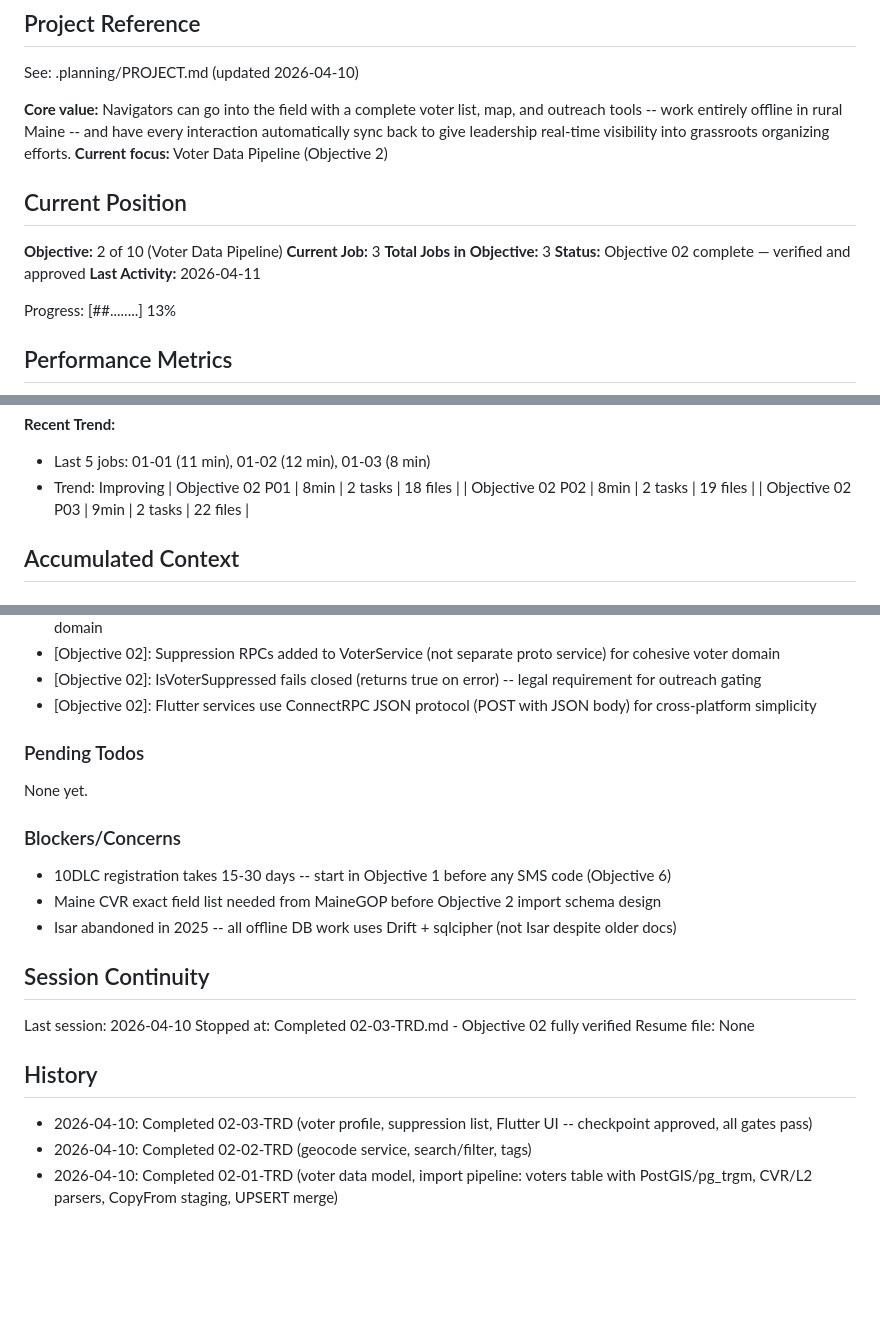
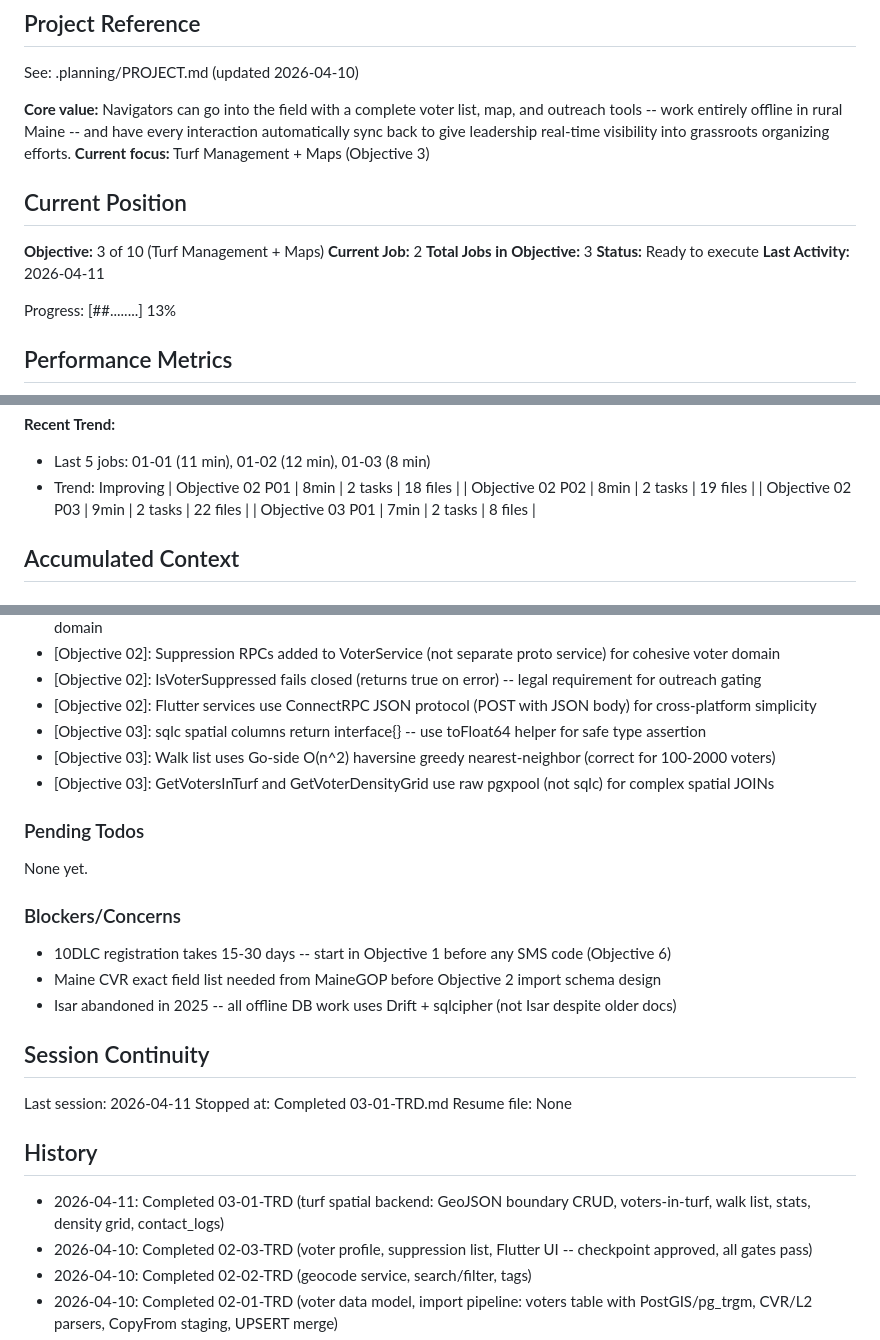
Before and after one commit to AO-Cyber-Systems/navigators, a Markdown page: .planning/STATE.md, 3 parts joined by grey strips. Drawn GitHub-style; blank space fills up the shorter version.

```diff
--- a/.planning/STATE.md
+++ b/.planning/STATE.md
@@ -5,14 +5,14 @@
 See: .planning/PROJECT.md (updated 2026-04-10)
 
 **Core value:** Navigators can go into the field with a complete voter list, map, and outreach tools -- work entirely offline in rural Maine -- and have every interaction automatically sync back to give leadership real-time visibility into grassroots organizing efforts.
-**Current focus:** Voter Data Pipeline (Objective 2)
+**Current focus:** Turf Management + Maps (Objective 3)
 
 ## Current Position
 
-**Objective:** 2 of 10 (Voter Data Pipeline)
-**Current Job:** 3
+**Objective:** 3 of 10 (Turf Management + Maps)
+**Current Job:** 2
 **Total Jobs in Objective:** 3
-**Status:** Objective 02 complete — verified and approved
+**Status:** Ready to execute
 **Last Activity:** 2026-04-11
 
 Progress: [##........] 13%
@@ -36,6 +36,7 @@ Progress: [##........] 13%
 | Objective 02 P01 | 8min | 2 tasks | 18 files |
 | Objective 02 P02 | 8min | 2 tasks | 19 files |
 | Objective 02 P03 | 9min | 2 tasks | 22 files |
+| Objective 03 P01 | 7min | 2 tasks | 8 files |
 
 ## Accumulated Context
 
@@ -64,6 +65,9 @@ Recent decisions affecting current work:
 - [Objective 02]: Suppression RPCs added to VoterService (not separate proto service) for cohesive voter domain
 - [Objective 02]: IsVoterSuppressed fails closed (returns true on error) -- legal requirement for outreach gating
 - [Objective 02]: Flutter services use ConnectRPC JSON protocol (POST with JSON body) for cross-platform simplicity
+- [Objective 03]: sqlc spatial columns return interface{} -- use toFloat64 helper for safe type assertion
+- [Objective 03]: Walk list uses Go-side O(n^2) haversine greedy nearest-neighbor (correct for 100-2000 voters)
+- [Objective 03]: GetVotersInTurf and GetVoterDensityGrid use raw pgxpool (not sqlc) for complex spatial JOINs
 
 ### Pending Todos
 
@@ -77,12 +81,13 @@ None yet.
 
 ## Session Continuity
 
-Last session: 2026-04-10
-Stopped at: Completed 02-03-TRD.md - Objective 02 fully verified
+Last session: 2026-04-11
+Stopped at: Completed 03-01-TRD.md
 Resume file: None
 
 ## History
 
+- 2026-04-11: Completed 03-01-TRD (turf spatial backend: GeoJSON boundary CRUD, voters-in-turf, walk list, stats, density grid, contact_logs)
 - 2026-04-10: Completed 02-03-TRD (voter profile, suppression list, Flutter UI -- checkpoint approved, all gates pass)
 - 2026-04-10: Completed 02-02-TRD (geocode service, search/filter, tags)
 - 2026-04-10: Completed 02-01-TRD (voter data model, import pipeline: voters table with PostGIS/pg_trgm, CVR/L2 parsers, CopyFrom staging, UPSERT merge)
```
Also changed, not shown: .planning/REQUIREMENTS.md (+10 -10 lines), 1 other file.
